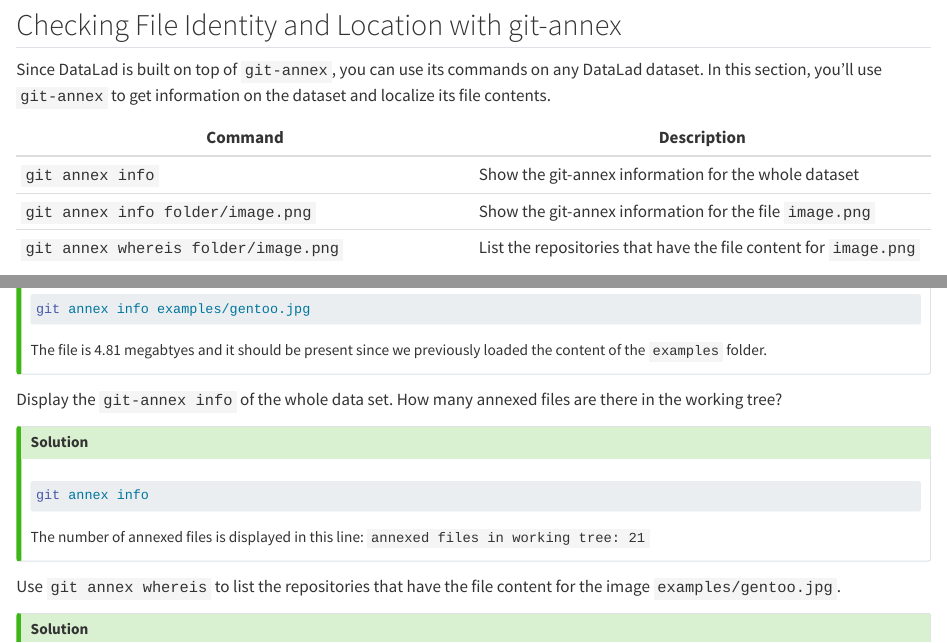
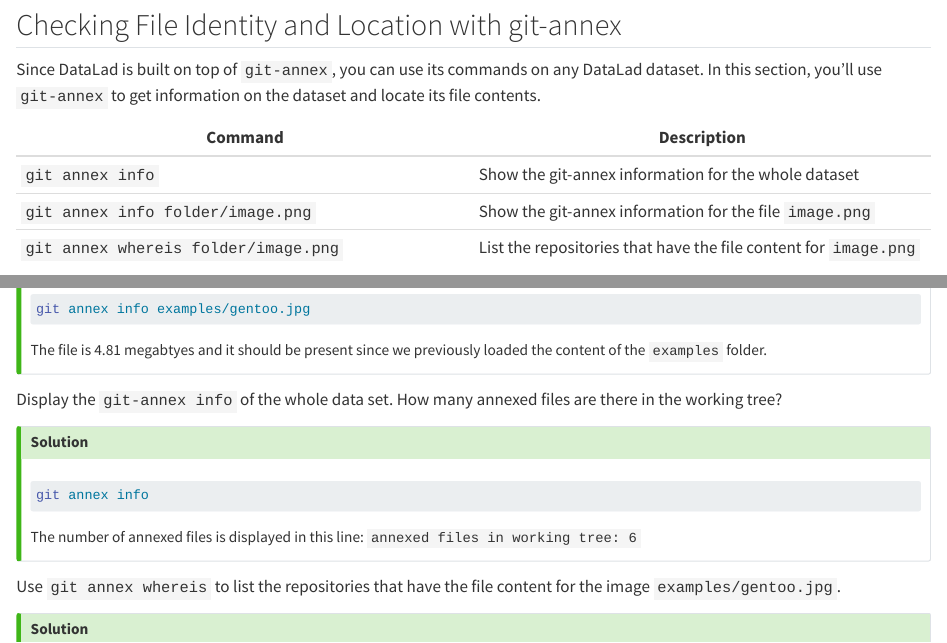
Before and after one commit to OleBialas/DataLad-EuroScipy25, a Quarto document (notebooks/exercises1.qmd): the page in a window 1100 px wide, from 2260 px down, and a second part further down, joined at a grey line. Rendered offline with R 4.5, knitr and Pandoc in place of Quarto, with nearby package versions.

Commit message:
Minor corrections
Localize = to make local. The number of files is smaller since we
switched to a slimmed-down version of the dataset.

````diff
--- a/notebooks/exercises1.qmd
+++ b/notebooks/exercises1.qmd
@@ -117,7 +117,7 @@
 ## Checking File Identity and Location with git-annex
 
 Since DataLad is built on top of `git-annex`, you can use its commands on any DataLad dataset.
-In this section, you'll use `git-annex` to get information on the dataset and localize its file contents.
+In this section, you'll use `git-annex` to get information on the dataset and locate its file contents.
 
 | Command | Description |
 | --- | --- |
@@ -146,7 +146,7 @@
 git annex info
 ```
 The number of annexed files is displayed in this line:
-`annexed files in working tree: 21`
+`annexed files in working tree: 6`
 :::
 
 :::{#exr-}
````
